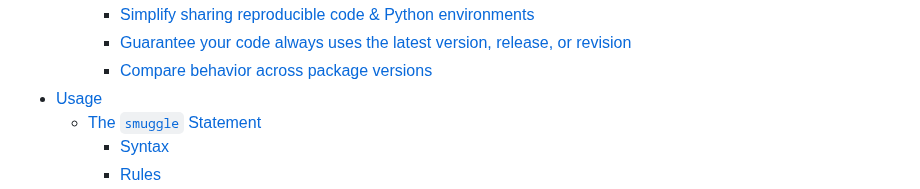
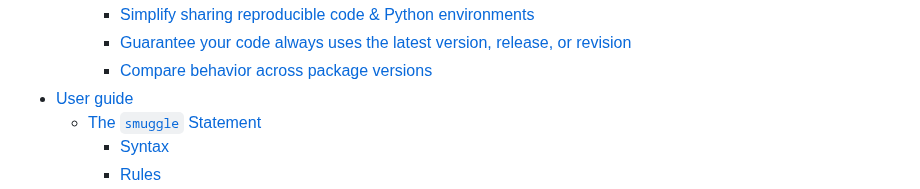
Before and after one commit to ContextLab/davos, a Markdown page: README.md, the part around one of its changes. Drawn GitHub-style.

```diff
--- a/README.md
+++ b/README.md
@@ -67,7 +68,7 @@ Taken together, these two enhancements to `import` provide a powerful system for
     - [Simplify sharing reproducible code & Python environments](#simplify-sharing-reproducible-code--python-environments)
     - [Guarantee your code always uses the latest version, release, or revision](#guarantee-your-code-always-uses-the-latest-version-release-or-revision)
     - [Compare behavior across package versions](#compare-behavior-across-package-versions)
-- [Usage](#usage)
+- [User guide](#usage)
   - [The `smuggle` Statement](#the-smuggle-statement)
     - [Syntax](#smuggle-statement-syntax)
     - [Rules](#smuggle-statement-rules)
```
Also changed, not shown: other parts of README.md (+1 -0 lines).
